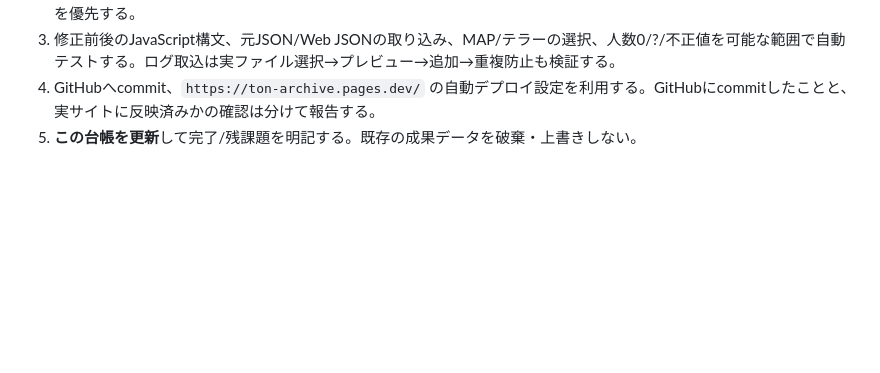
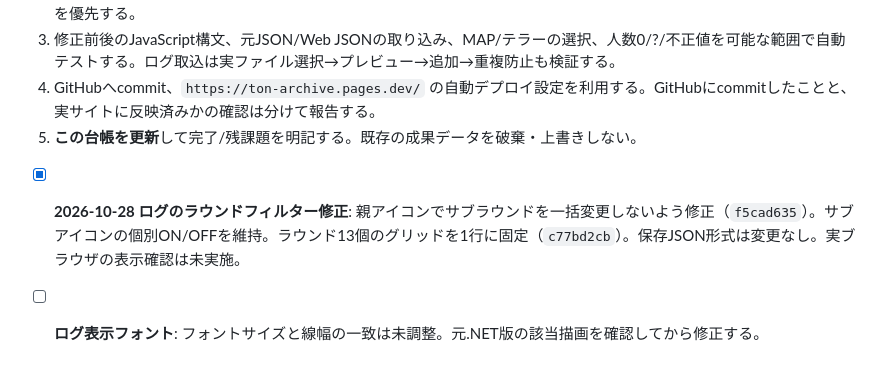
Before and after one commit to staiga20030313-del/ToN-Archive, a Markdown page: MIGRATION_AUDIT.md, the part around the change. Rendered like a GitHub page; blank space fills up the shorter version.

Commit message:
Record VRC filter fixes and remaining font audit

```diff
--- a/MIGRATION_AUDIT.md
+++ b/MIGRATION_AUDIT.md
@@ -57,3 +57,6 @@
 3. 修正前後のJavaScript構文、元JSON/Web JSONの取り込み、MAP/テラーの選択、人数0/?/不正値を可能な範囲で自動テストする。ログ取込は実ファイル選択→プレビュー→追加→重複防止も検証する。
 4. GitHubへcommit、`https://ton-archive.pages.dev/` の自動デプロイ設定を利用する。GitHubにcommitしたことと、実サイトに反映済みかの確認は分けて報告する。
 5. **この台帳を更新**して完了/残課題を明記する。既存の成果データを破棄・上書きしない。
+
+- [x] **2026-10-28 ログのラウンドフィルター修正**: 親アイコンでサブラウンドを一括変更しないよう修正（`f5cad635`）。サブアイコンの個別ON/OFFを維持。ラウンド13個のグリッドを1行に固定（`c77bd2cb`）。保存JSON形式は変更なし。実ブラウザの表示確認は未実施。
+- [ ] **ログ表示フォント**: フォントサイズと線幅の一致は未調整。元.NET版の該当描画を確認してから修正する。
```
